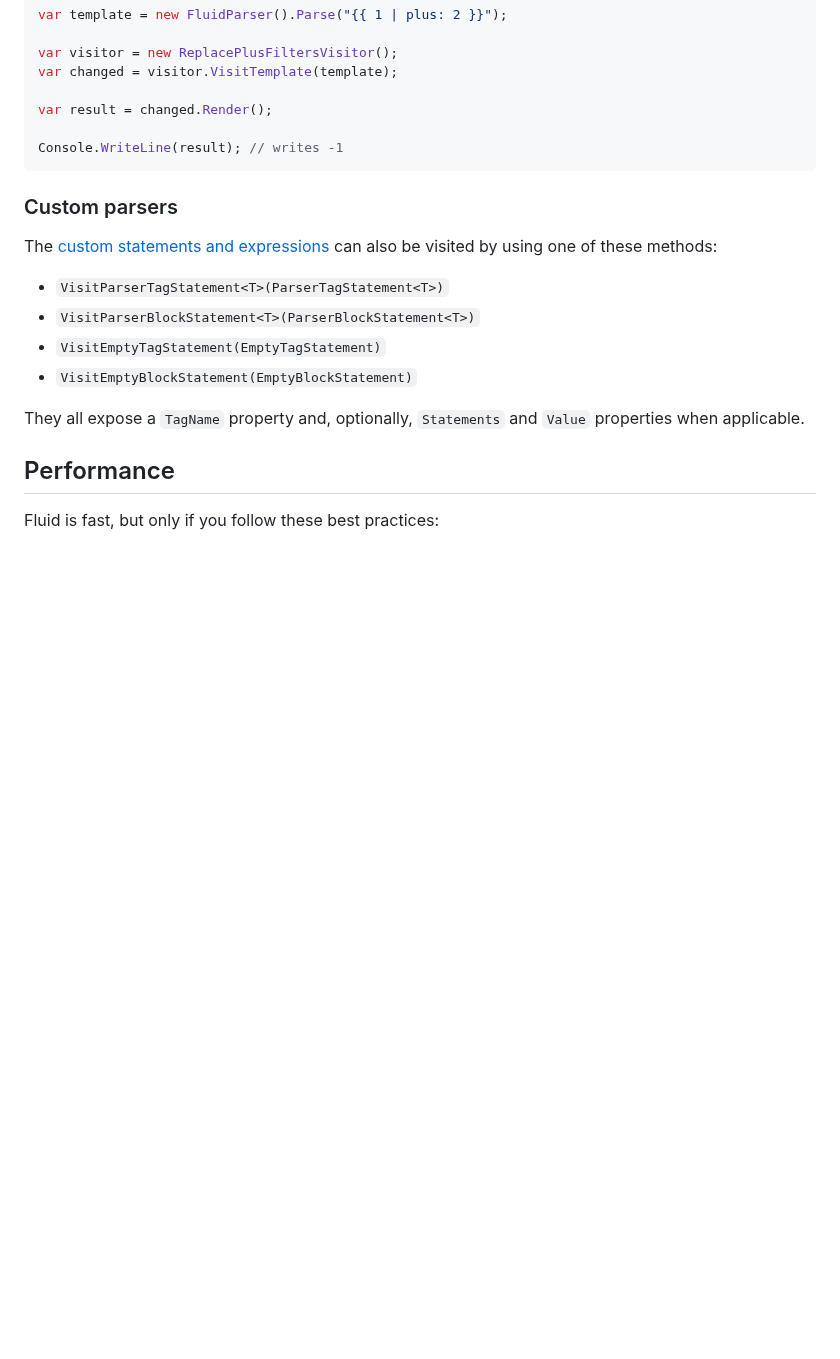
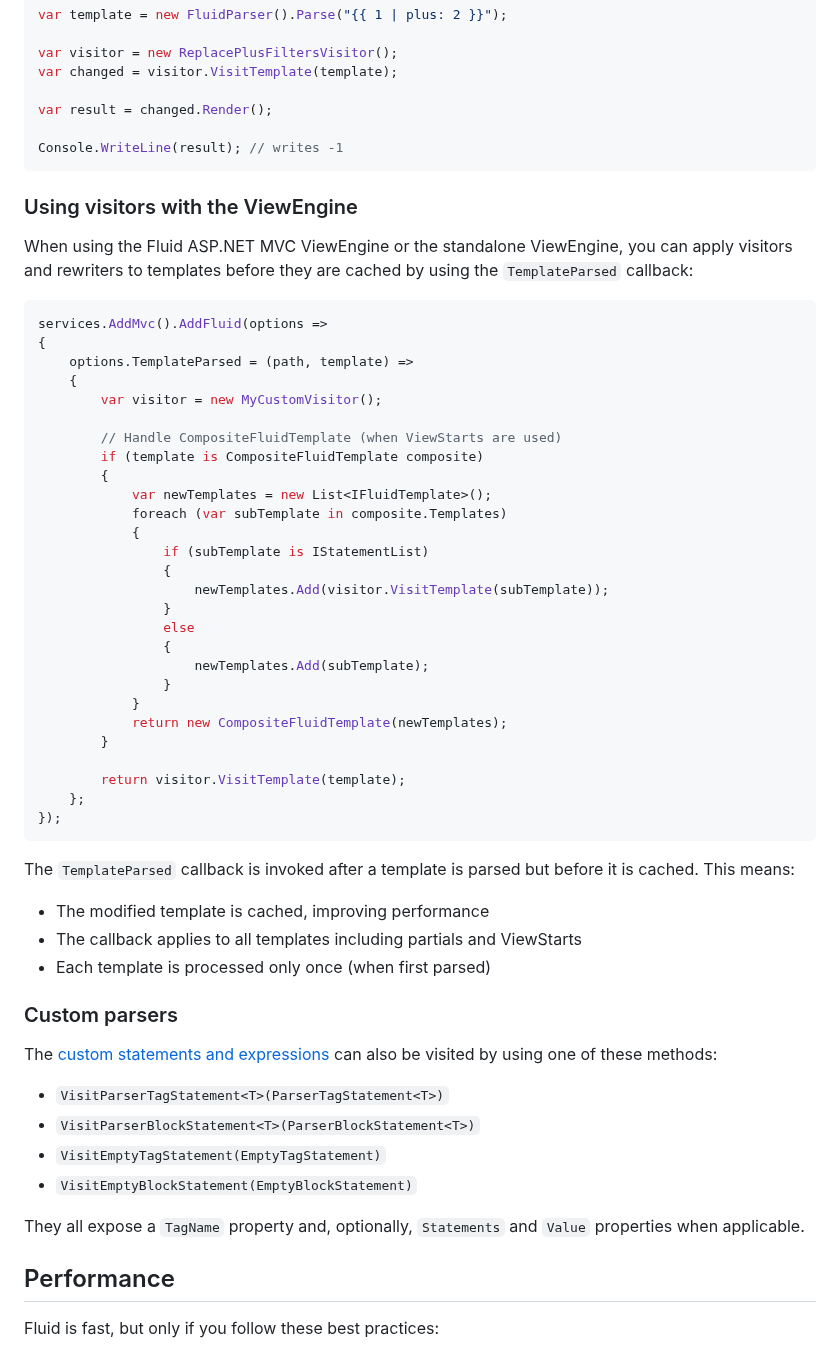
Before and after one commit to sebastienros/fluid, a Markdown page: README.md, the part around the change. GitHub-like rendering; blank space fills up the shorter version.

Commit message:
Add documentation for TemplateParsed callback in README
Co-authored-by: sebastienros <1165805+sebastienros@users.noreply.github.com>

````diff
--- a/README.md
+++ b/README.md
@@ -1201,6 +1201,45 @@ var result = changed.Render();
 Console.WriteLine(result); // writes -1
 ```
 
+### Using visitors with the ViewEngine
+
+When using the Fluid ASP.NET MVC ViewEngine or the standalone ViewEngine, you can apply visitors and rewriters to templates before they are cached by using the `TemplateParsed` callback:
+
+```c#
+services.AddMvc().AddFluid(options =>
+{
+    options.TemplateParsed = (path, template) =>
+    {
+        var visitor = new MyCustomVisitor();
+
+        // Handle CompositeFluidTemplate (when ViewStarts are used)
+        if (template is CompositeFluidTemplate composite)
+        {
+            var newTemplates = new List<IFluidTemplate>();
+            foreach (var subTemplate in composite.Templates)
+            {
+                if (subTemplate is IStatementList)
+                {
+                    newTemplates.Add(visitor.VisitTemplate(subTemplate));
+                }
+                else
+                {
+                    newTemplates.Add(subTemplate);
+                }
+            }
+            return new CompositeFluidTemplate(newTemplates);
+        }
+
+        return visitor.VisitTemplate(template);
+    };
+});
+```
+
+The `TemplateParsed` callback is invoked after a template is parsed but before it is cached. This means:
+- The modified template is cached, improving performance
+- The callback applies to all templates including partials and ViewStarts
+- Each template is processed only once (when first parsed)
+
 ### Custom parsers
 
 The [custom statements and expressions](#custom-parsers) can also be visited by using one of these methods:
````
